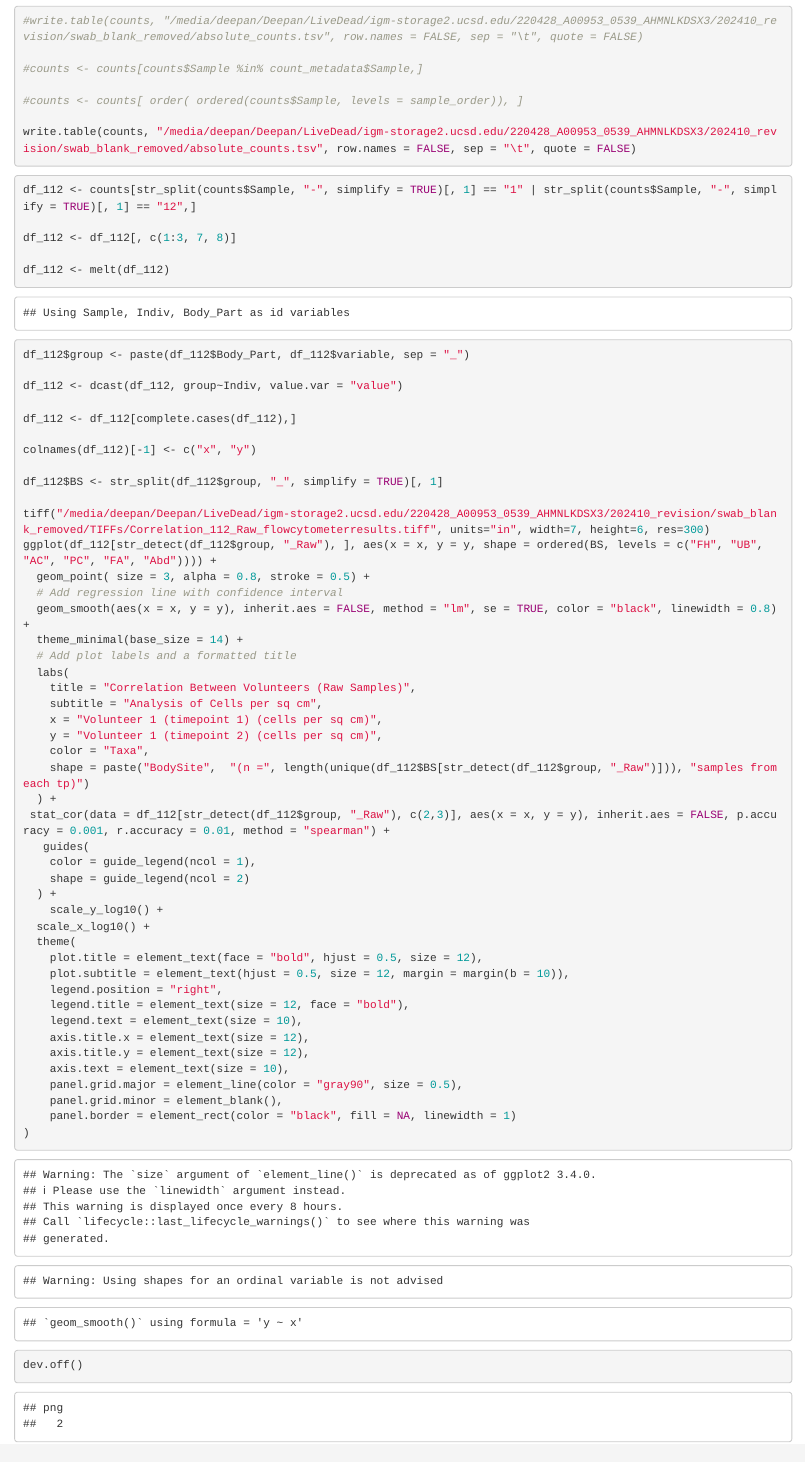
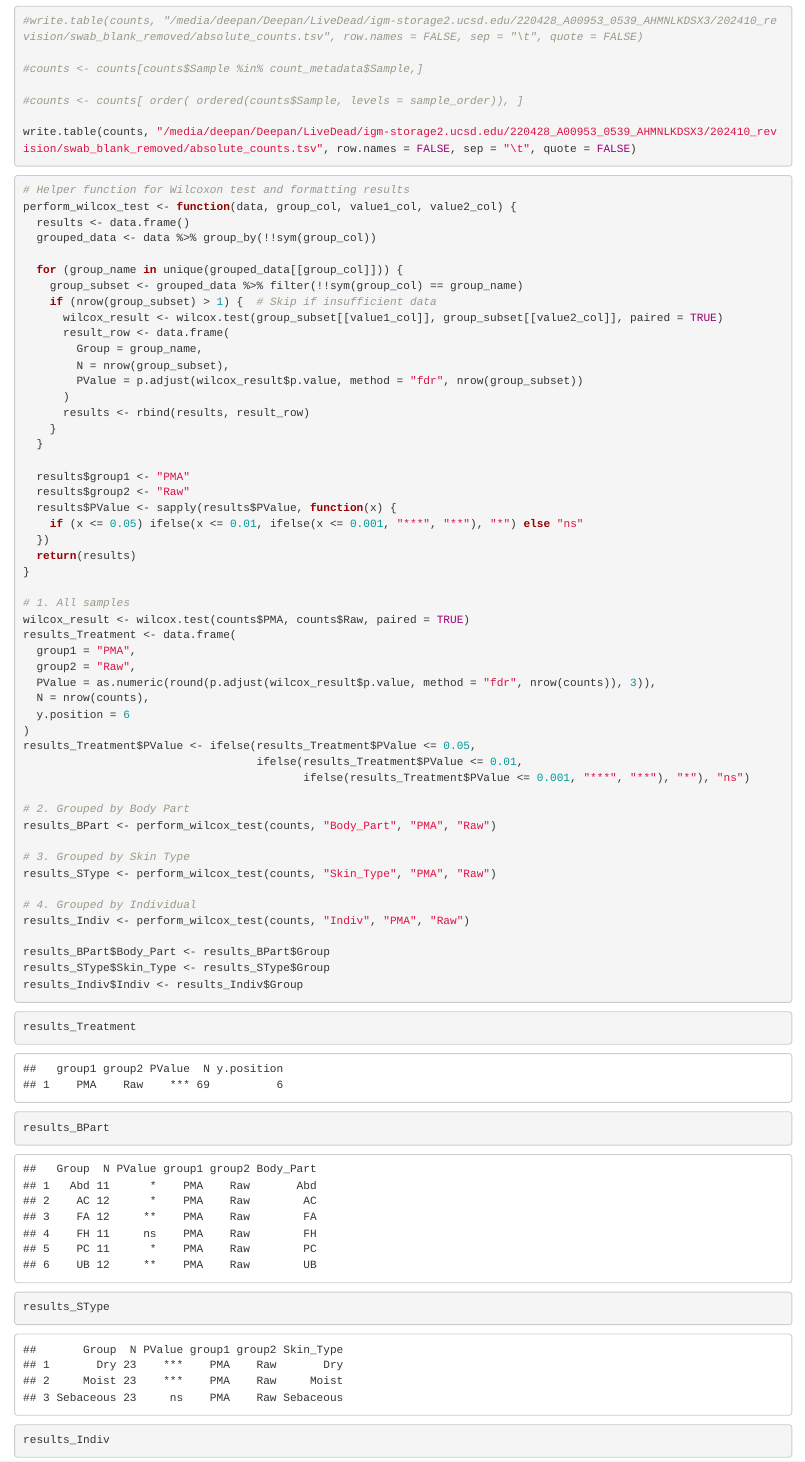
Before and after one commit to dthirupp/DeadOrAlive-SkinMicrobiome, an R Markdown document (Code/9.Quantification_Absolute_Abundance.Rmd): the page in a window 1100 px wide, from 3340 px down. Rendered offline with R 4.5, knitr and Pandoc, with nearby package versions; some code elsewhere in the file could not run offline; long lines of code are wrapped.

````diff
--- a/Code/Rmd/7.Quantification_Absolute_Abundance.Rmd
+++ b/Code/9.Quantification_Absolute_Abundance.Rmd
@@ -164,58 +164,3 @@
 write.table(counts, "/media/deepan/Deepan/LiveDead/igm-storage2.ucsd.edu/220428_A00953_0539_AHMNLKDSX3/202410_revision/swab_blank_removed/absolute_counts.tsv", row.names = FALSE, sep = "\t", quote = FALSE)
 
 ```
-
-```{r}
-
-df_112 <- counts[str_split(counts$Sample, "-", simplify = TRUE)[, 1] == "1" | str_split(counts$Sample, "-", simplify = TRUE)[, 1] == "12",]
-
-df_112 <- df_112[, c(1:3, 7, 8)]
-
-df_112 <- melt(df_112)
-
-df_112$group <- paste(df_112$Body_Part, df_112$variable, sep = "_")
-
-df_112 <- dcast(df_112, group~Indiv, value.var = "value")
-
-df_112 <- df_112[complete.cases(df_112),]
-
-colnames(df_112)[-1] <- c("x", "y")
-
-df_112$BS <- str_split(df_112$group, "_", simplify = TRUE)[, 1]
-
-tiff("/media/deepan/Deepan/LiveDead/igm-storage2.ucsd.edu/220428_A00953_0539_AHMNLKDSX3/202410_revision/swab_blank_removed/TIFFs/Correlation_112_Raw_flowcytometerresults.tiff", units="in", width=7, height=6, res=300)
-ggplot(df_112[str_detect(df_112$group, "_Raw"), ], aes(x = x, y = y, shape = ordered(BS, levels = c("FH", "UB", "AC", "PC", "FA", "Abd")))) +
-  geom_point( size = 3, alpha = 0.8, stroke = 0.5) +
-  # Add regression line with confidence interval
-  geom_smooth(aes(x = x, y = y), inherit.aes = FALSE, method = "lm", se = TRUE, color = "black", linewidth = 0.8) +
-  theme_minimal(base_size = 14) +
-  # Add plot labels and a formatted title
-  labs(
-    title = "Correlation Between Volunteers (Raw Samples)",
-    subtitle = "Analysis of Cells per sq cm",
-    x = "Volunteer 1 (timepoint 1) (cells per sq cm)",
-    y = "Volunteer 1 (timepoint 2) (cells per sq cm)",
-    color = "Taxa",
-    shape = paste("BodySite",  "(n =", length(unique(df_112$BS[str_detect(df_112$group, "_Raw")])), "samples from each tp)")
-  ) +
- stat_cor(data = df_112[str_detect(df_112$group, "_Raw"), c(2,3)], aes(x = x, y = y), inherit.aes = FALSE, p.accuracy = 0.001, r.accuracy = 0.01, method = "spearman") +
-   guides(
-    color = guide_legend(ncol = 1),
-    shape = guide_legend(ncol = 2)
-  ) +
-    scale_y_log10() +
-  scale_x_log10() +
-  theme(
-    plot.title = element_text(face = "bold", hjust = 0.5, size = 12),
-    plot.subtitle = element_text(hjust = 0.5, size = 12, margin = margin(b = 10)),
-    legend.position = "right",
-    legend.title = element_text(size = 12, face = "bold"),
-    legend.text = element_text(size = 10),
-    axis.title.x = element_text(size = 12),
-    axis.title.y = element_text(size = 12),
-    axis.text = element_text(size = 10),
-    panel.grid.major = element_line(color = "gray90", size = 0.5),
-    panel.grid.minor = element_blank(),
-    panel.border = element_rect(color = "black", fill = NA, linewidth = 1)
-)
-dev.off()
````
Also changed, not shown: Code/9.Quantification_Absolute_Abundance.Rmd (48 more changed lines).
